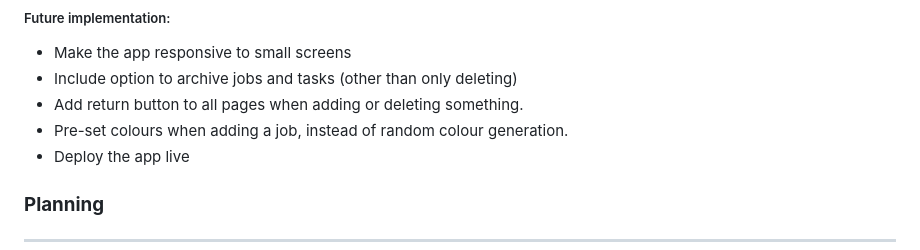
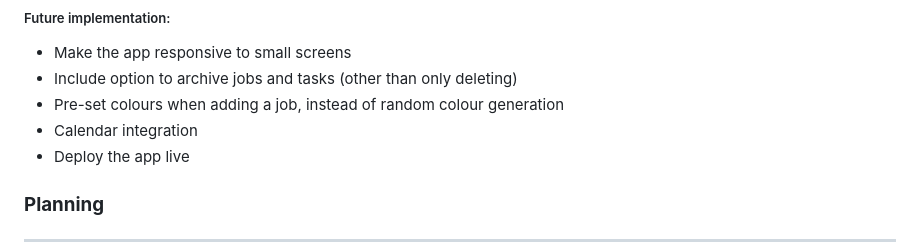
Before and after one commit to Yukixx0729/Job-Tracker-App, a Markdown page: README.md, the part around the change. GitHub-like rendering.

```diff
--- a/README.md
+++ b/README.md
@@ -36,8 +36,8 @@ Users can navigate through their job board, tasks, contacts, and files. They can
 ##### Future implementation:
 - Make the app responsive to small screens
 - Include option to archive jobs and tasks (other than only deleting)
-- Add return button to all pages when adding or deleting something.
-- Pre-set colours when adding a job, instead of random colour generation.
+- Pre-set colours when adding a job, instead of random colour generation
+- Calendar integration
 - Deploy the app live
 
 
```
